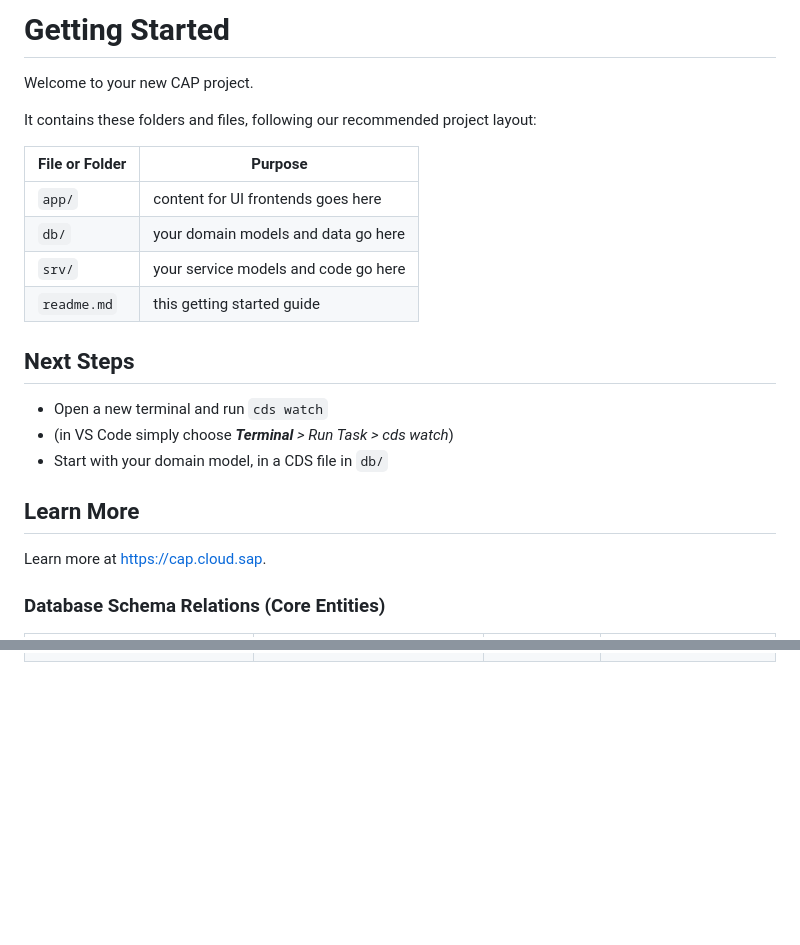
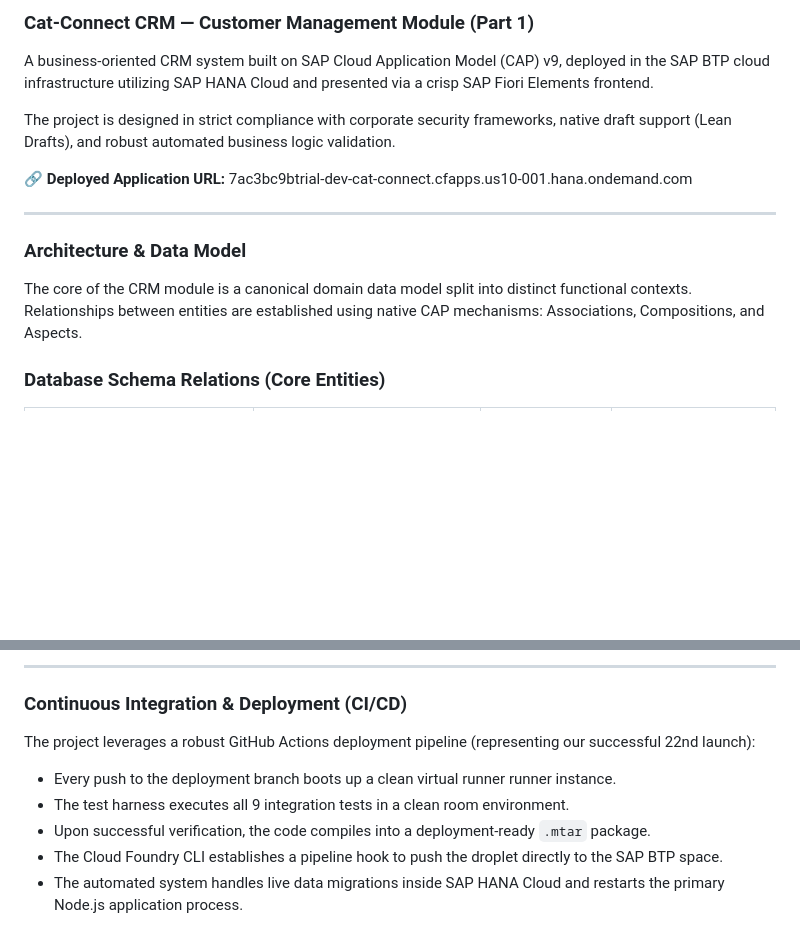
Before and after one commit to ElenaYulova/cat-connect, a Markdown page: readme.md, 2 parts joined by grey strips. Rendered like a GitHub page; blank space fills up the shorter version.

```diff
--- a/readme.md
+++ b/readme.md
@@ -1,25 +1,16 @@
-# Getting Started
+### Cat-Connect CRM — Customer Management Module (Part 1)
 
-Welcome to your new CAP project.
+A business-oriented CRM system built on SAP Cloud Application Model (CAP) v9, deployed in the SAP BTP cloud infrastructure utilizing SAP HANA Cloud and presented via a crisp SAP Fiori Elements frontend.
 
-It contains these folders and files, following our recommended project layout:
+The project is designed in strict compliance with corporate security frameworks, native draft support (Lean Drafts), and robust automated business logic validation.
 
-| File or Folder | Purpose                              |
-| -------------- | ------------------------------------ |
-| `app/`         | content for UI frontends goes here   |
-| `db/`          | your domain models and data go here  |
-| `srv/`         | your service models and code go here |
-| `readme.md`    | this getting started guide           |
+🔗 **Deployed Application URL:** 7ac3bc9btrial-dev-cat-connect.cfapps.us10-001.hana.ondemand.com
 
-## Next Steps
+---
 
-- Open a new terminal and run `cds watch`
-- (in VS Code simply choose _**Terminal** > Run Task > cds watch_)
-- Start with your domain model, in a CDS file in `db/`
+### Architecture & Data Model
 
-## Learn More
-
-Learn more at <https://cap.cloud.sap>.
+The core of the CRM module is a canonical domain data model split into distinct functional contexts. Relationships between entities are established using native CAP mechanisms: Associations, Compositions, and Aspects.
 
 ### Database Schema Relations (Core Entities)
 
@@ -49,0 +129,11 @@ Learn more at <https://cap.cloud.sap>.
+---
+
+### Continuous Integration & Deployment (CI/CD)
+
+The project leverages a robust GitHub Actions deployment pipeline (representing our successful 22nd launch):
+
+- Every push to the deployment branch boots up a clean virtual runner runner instance.
+- The test harness executes all 9 integration tests in a clean room environment.
+- Upon successful verification, the code compiles into a deployment-ready `.mtar` package.
+- The Cloud Foundry CLI establishes a pipeline hook to push the droplet directly to the SAP BTP space.
+- The automated system handles live data migrations inside SAP HANA Cloud and restarts the primary Node.js application process.
```
Also changed, not shown: other parts of readme.md (+112 -24 lines).
